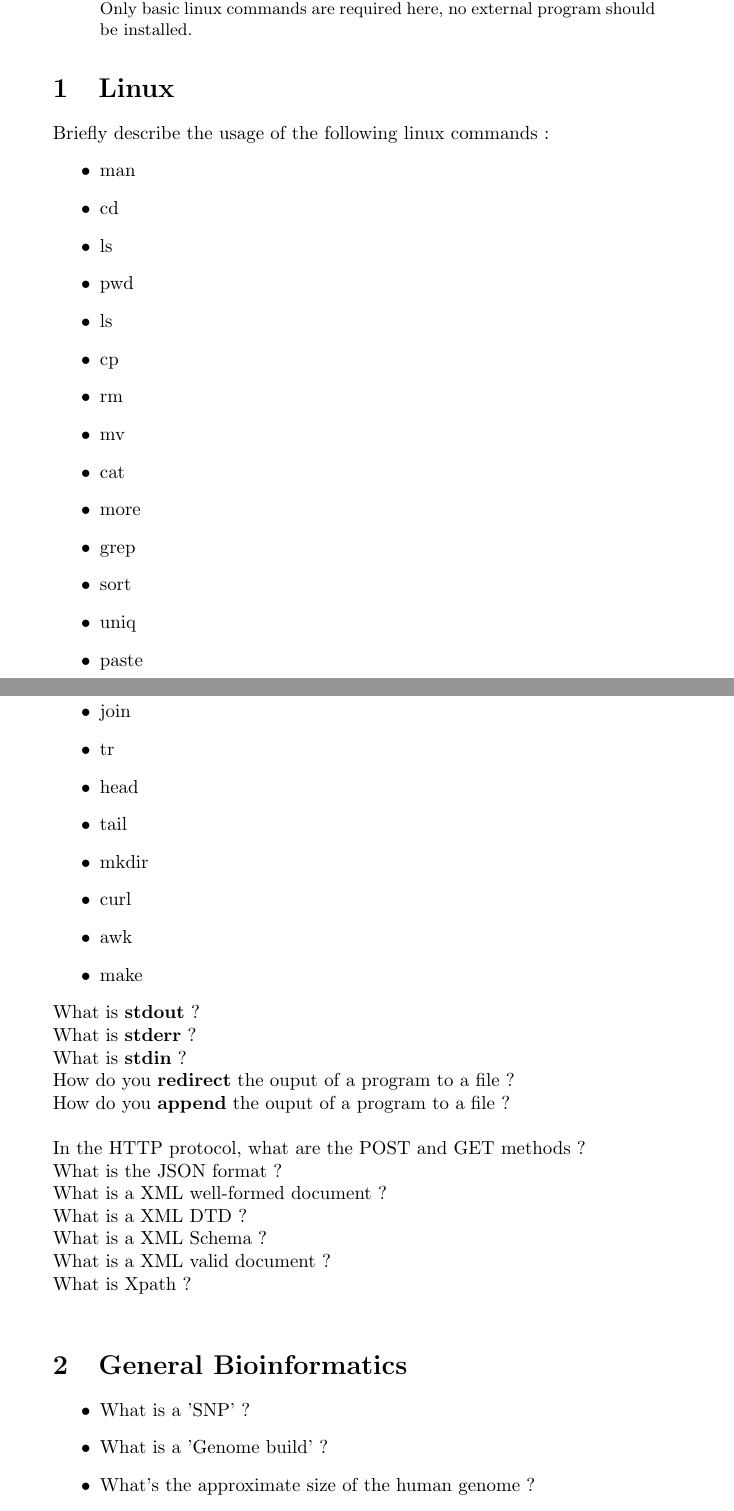
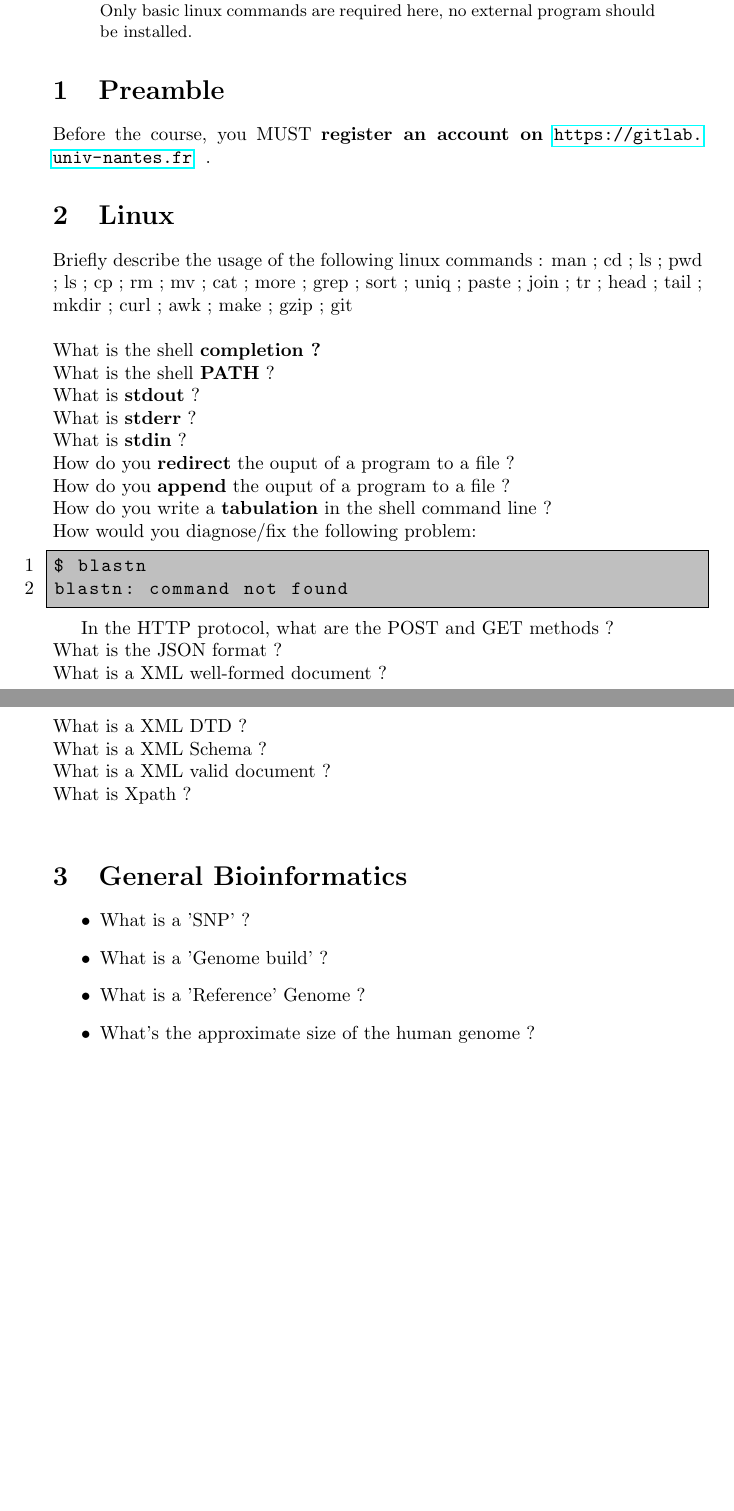
Before and after one commit to lindenb/courses, a LaTeX paper (exercices/bioinfo2013.tex): two parts of pages 1 and 2 of 6, joined at a grey line, cut so that both start at the same text, the shorter picture padded with empty space. Compiled offline with pdfLaTeX.

Commit message:
update course 2014

```diff
--- a/exercices/bioinfo2013.tex
+++ b/exercices/bioinfo2013.tex
@@ -20,39 +20,51 @@ The aim of those exercices is to assure that you have a basic knowledge of the t
 Only basic linux commands are required here, no external program should be installed.
 \end{abstract}
 
+\section{Preamble}
+Before the course, you MUST \textbf{register an account  on \url{https://gitlab.univ-nantes.fr} } .
+
 \section{Linux}
-Briefly describe the usage of the following linux commands :
-\begin{itemize}
-\item man
-\item cd
-\item ls
-\item pwd
-\item ls
-\item cp
-\item rm
-\item mv
-\item cat
-\item more
-\item grep
-\item sort
-\item uniq
-\item paste
-\item join
-\item tr
-\item head
-\item tail
-\item mkdir
-\item curl
-\item awk
-\item make
-\end{itemize}
+Briefly describe the usage of the following linux commands : man ;
+cd ;
+ls ;
+pwd ;
+ls ;
+cp ;
+rm ;
+mv ;
+cat ;
+more ;
+grep ;
+sort ;
+uniq ;
+paste ;
+join ;
+tr ;
+head ;
+tail ;
+mkdir ;
+curl ;
+awk ;
+make ;
+gzip ;
+git\\
+
 \noindent
+What is 	the shell \textbf{completion ?} \\
+What is 	the shell \textbf{PATH} ? \\
 What is 	\textbf{stdout} ? \\
 What is 	\textbf{stderr} ?\\
 What is 	\textbf{stdin} ?\\
 How do you 	\textbf{redirect} the ouput of a program to a file ?\\
 How do you 	\textbf{append} the ouput of a program to a file ?\\
-\\
+How do you 	write a \textbf{tabulation} in the shell command line ?\\
+How would you diagnose/fix the following problem:
+
+\begin{lstlisting}[language=bash]
+$ blastn
+blastn: command not found
+\end{lstlisting}
+
 In the HTTP protocol, what are the POST and GET methods ?\\
 What is the JSON format ?\\
 What is a XML well-formed document ?\\
@@ -69,6 +81,7 @@ What is Xpath ?\\
 \begin{itemize}
 \item What is a 'SNP' ?
 \item What is a 'Genome build' ?
+\item What is a 'Reference' Genome ?
 \item What's the approximate size of the human genome ?
 \item How many chromosomes is there in the human genome ?
 \item What the approximate size of the longest human chromosome ?
```
Also changed, not shown: about.ngsformats/ngsformats.tex (+53 -2 lines), img/svg/hardclip.svg (added), img/svg/samflags0x800.svg (added), img/svg/softclip.svg (added).
